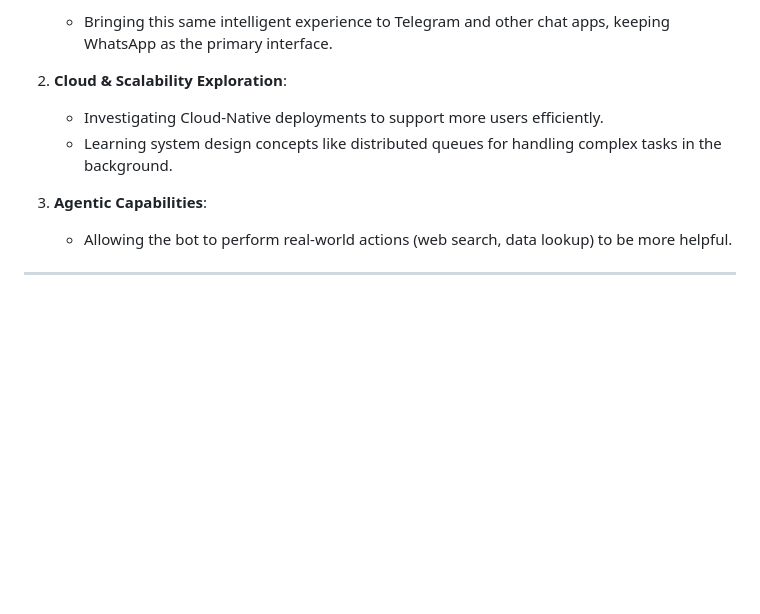
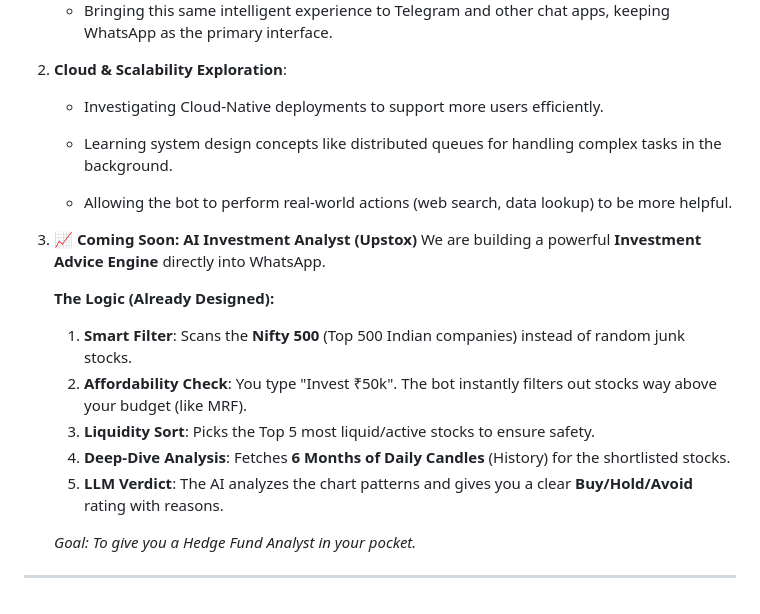
Before and after one commit to Vedant-Kaushik/WhatsApp_Chatbot, a Markdown page: README.md, the part around the change. Rendered like a GitHub page; blank space fills up the shorter version.

Commit message:
Update README with AI Trading Bot roadmap and Upstox integration details

```diff
--- a/README.md
+++ b/README.md
@@ -168,7 +168,18 @@ We are constantly learning and exploring new system architectures to make this b
     *   Investigating Cloud-Native deployments to support more users efficiently.
     *   Learning system design concepts like distributed queues for handling complex tasks in the background.
 
-3.  **Agentic Capabilities**:
     *   Allowing the bot to perform real-world actions (web search, data lookup) to be more helpful.
 
+4.  **📈 Coming Soon: AI Investment Analyst (Upstox)**
+    We are building a powerful **Investment Advice Engine** directly into WhatsApp.
+
+    **The Logic (Already Designed):**
+    1.  **Smart Filter**: Scans the **Nifty 500** (Top 500 Indian companies) instead of random junk stocks.
+    2.  **Affordability Check**: You type "Invest ₹50k". The bot instantly filters out stocks way above your budget (like MRF).
+    3.  **Liquidity Sort**: Picks the Top 5 most liquid/active stocks to ensure safety.
+    4.  **Deep-Dive Analysis**: Fetches **6 Months of Daily Candles** (History) for the shortlisted stocks.
+    5.  **LLM Verdict**: The AI analyzes the chart patterns and gives you a clear **Buy/Hold/Avoid** rating with reasons.
+
+    *Goal: To give you a Hedge Fund Analyst in your pocket.*
+
 ---
```
